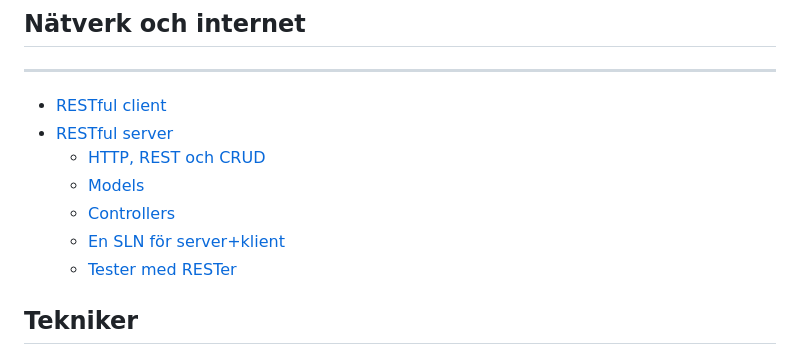
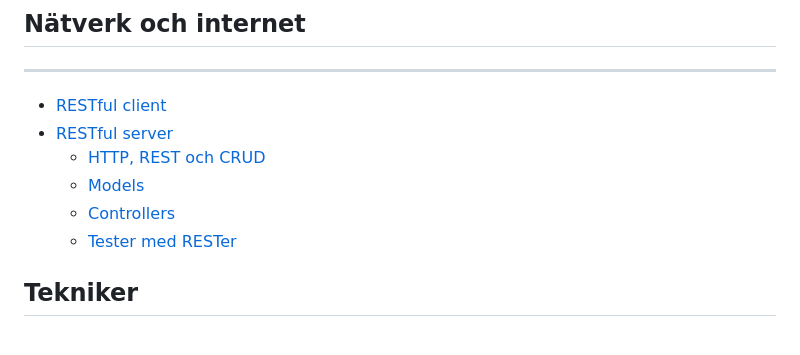
Before and after one commit to krank/csharp-ref, a Markdown page: SUMMARY.md, the part around the change. GitHub-like rendering.

```diff
--- a/SUMMARY.md
+++ b/SUMMARY.md
@@ -83,7 +83,6 @@
   * [HTTP, REST och CRUD](restful-server/rest-och-crud.md)
   * [Models](restful-server/models.md)
   * [Controllers](restful-server/controllers.md)
-  * [En SLN för server+klient](restful-server/en-sln-foer-server+klient.md)
   * [Tester med RESTer](restful-server/tester-med-rester.md)
 
 ## Tekniker
```
Also changed, not shown: restful-server/en-sln-foer-server+klient.md (deleted, +0 -5 lines), restful-server/tester-med-rester.md (+7 -1 lines), .gitbook/assets/image (28).png (added), 1 other file.
